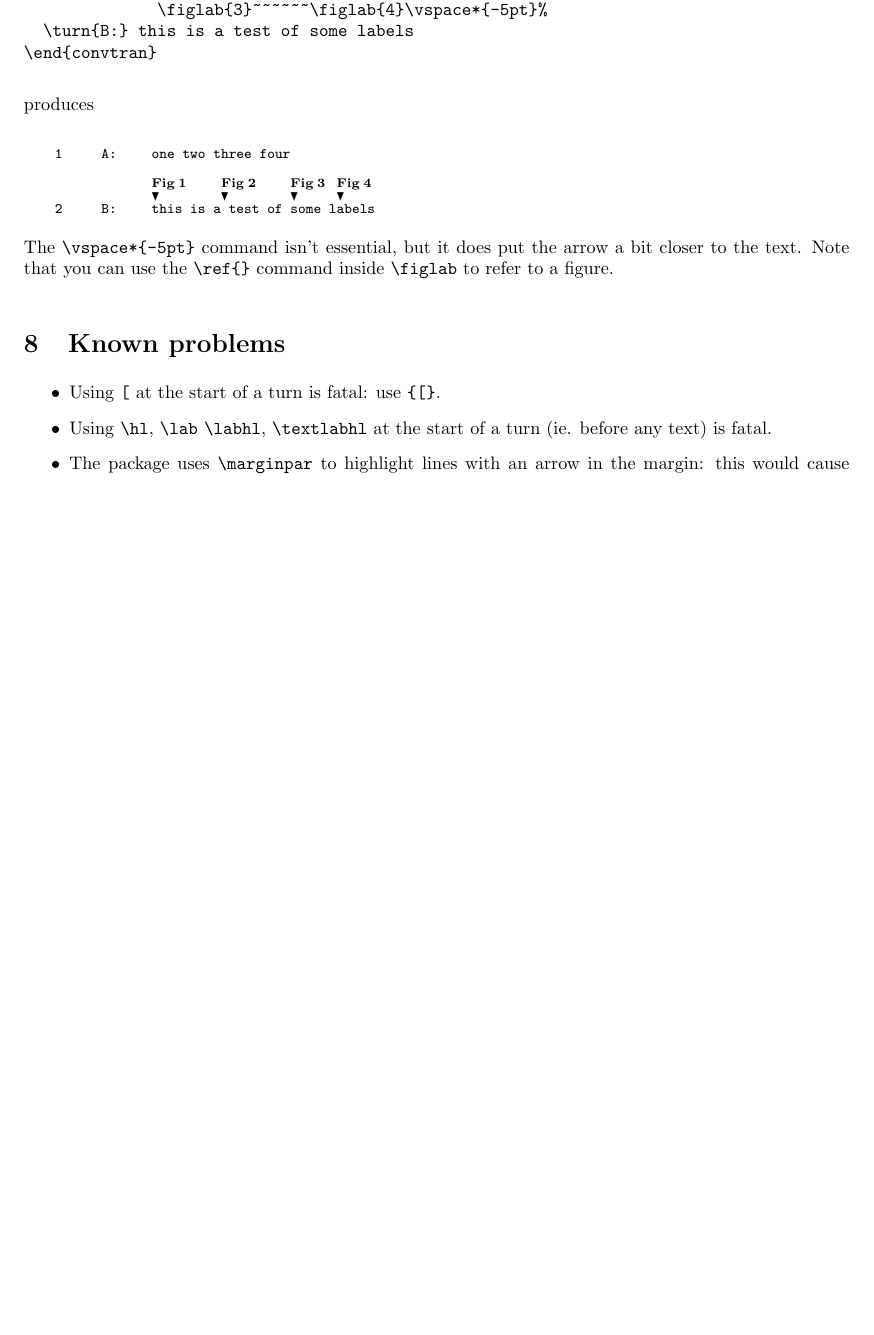
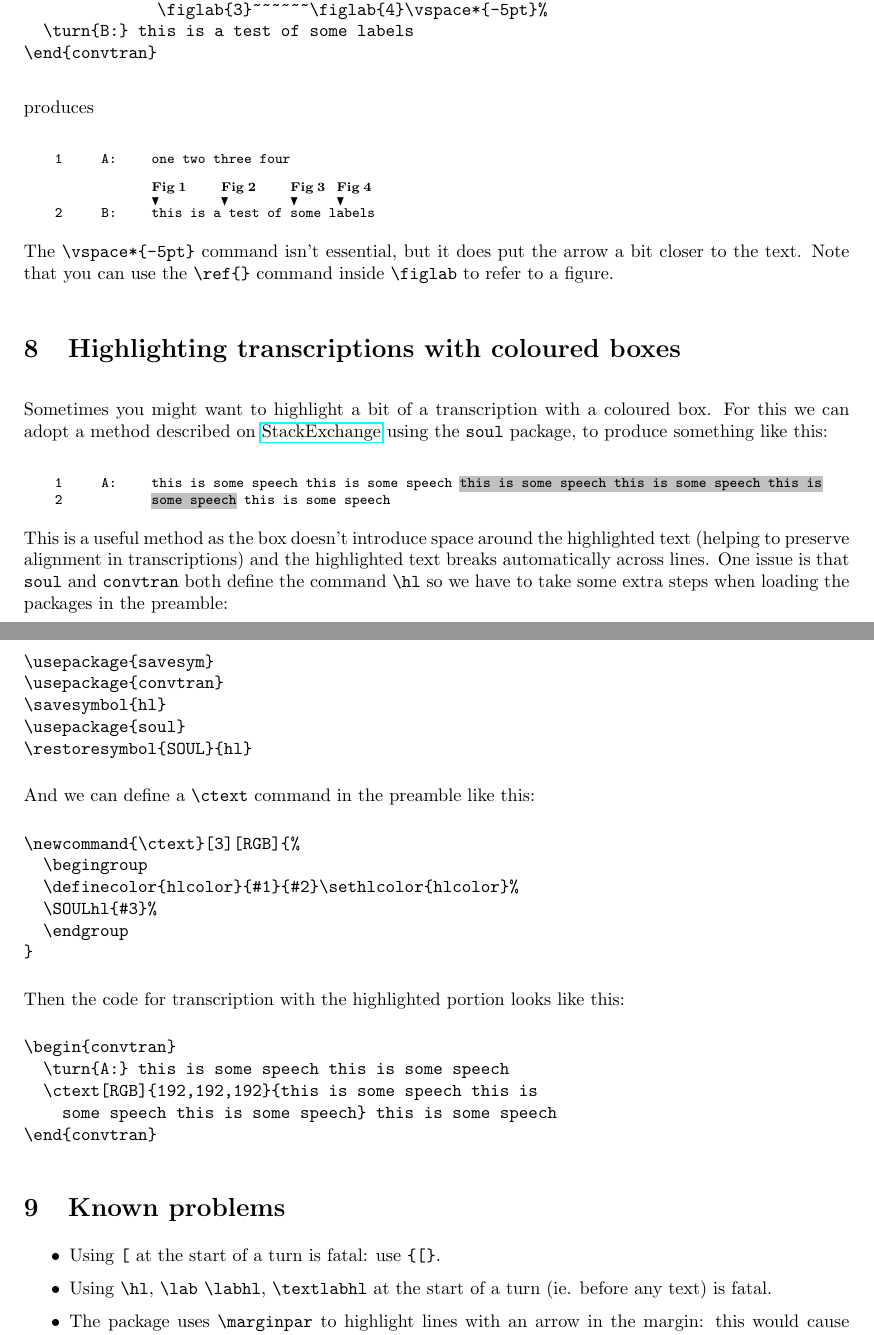
Before and after one commit to walkergareth/latex, a LaTeX document (convtran/convtran.tex): part of page 7 of 8 before the commit and two parts of pages 7 and 8 of 8 after it, the two joined at a grey line, cut so that both start at the same text, the shorter picture padded with empty space. Compiled offline with pdfLaTeX.

Commit message:
added sections on coloured boxes

```diff
--- a/convtran/convtran.tex
+++ b/convtran/convtran.tex
@@ -404,6 +417,49 @@ The \verb!\vspace*{-5pt}! command isn't essential, but it does put the
 arrow a bit closer to the text.  Note that you can use the
 \verb!\ref{}! command inside \verb!\figlab! to refer to a figure.
 
+\section{Highlighting transcriptions with coloured boxes}
+\label{colbox}
+
+Sometimes you might want to highlight a bit of a transcription with a
+coloured box.  For this we can adopt a method described on
+\href{https://tex.stackexchange.com/a/312583/110494}{StackExchange}
+using the \verb!soul! package, to produce something like this:
+\begin{convtran}
+  \turn{A:} this is some speech this is some speech
+  \ctext[RGB]{192,192,192}{this is some speech this is
+    some speech this is some speech} this is some speech
+\end{convtran}
+This is a useful method as the box doesn't introduce space around the
+highlighted text (helping to preserve alignment in transcriptions) and
+the highlighted text breaks automatically across lines. One issue is that
+\verb!soul! and \verb!convtran! both define the command \verb!\hl! so
+we have to take some extra steps when loading the packages in the preamble:
+\begin{verbatim}
+\usepackage{savesym}
+\usepackage{convtran}
+\savesymbol{hl}
+\usepackage{soul}
+\restoresymbol{SOUL}{hl}
+\end{verbatim}
+And we can define a \verb!\ctext! command in the preamble like this:
+\begin{verbatim}
+\newcommand{\ctext}[3][RGB]{%
+  \begingroup
+  \definecolor{hlcolor}{#1}{#2}\sethlcolor{hlcolor}%
+  \SOULhl{#3}%
+  \endgroup
+}
+\end{verbatim}
+Then the code for transcription with the highlighted portion looks
+like this:
+\begin{verbatim}
+\begin{convtran}
+  \turn{A:} this is some speech this is some speech
+  \ctext[RGB]{192,192,192}{this is some speech this is
+    some speech this is some speech} this is some speech
+\end{convtran}
+\end{verbatim}
+
 \section{Known problems}
 
 \begin{itemize}
```
Also changed, not shown: convtran/convtran.pdf, convtran/convtran.tex (21 more changed lines).
